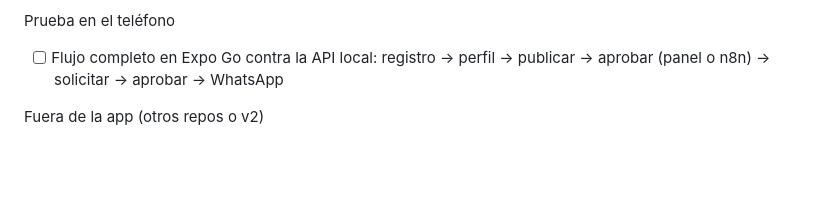
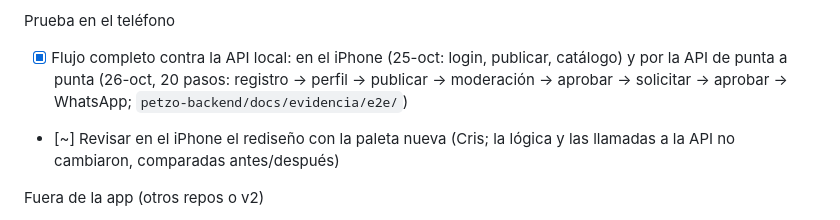
Before and after one commit to CristianF4zio/petzo-frontend, a Markdown page: docs/CHECKLIST.md, the part around one of its changes. Drawn GitHub-style; blank space fills up the shorter version.

```diff
--- a/docs/CHECKLIST.md
+++ b/docs/CHECKLIST.md
@@ -37,7 +37,8 @@ Historias Should / Could
 - [x] HU-16 Favoritos: agregar, quitar y lista en el perfil (RF-14)
 
 Prueba en el teléfono
-- [ ] Flujo completo en Expo Go contra la API local: registro → perfil → publicar → aprobar (panel o n8n) → solicitar → aprobar → WhatsApp
+- [x] Flujo completo contra la API local: en el iPhone (25-oct: login, publicar, catálogo) y por la API de punta a punta (26-oct, 20 pasos: registro → perfil → publicar → moderación → aprobar → solicitar → aprobar → WhatsApp; `petzo-backend/docs/evidencia/e2e/`)
+- [~] Revisar en el iPhone el rediseño con la paleta nueva (Cris; la lógica y las llamadas a la API no cambiaron, comparadas antes/después)
 
 Fuera de la app (otros repos o v2)
 - HU-13, HU-14, HU-15 están en el panel admin (`apps/admin`, F2)
```
Also changed, not shown: other parts of docs/CHECKLIST.md (+13 -11 lines).
